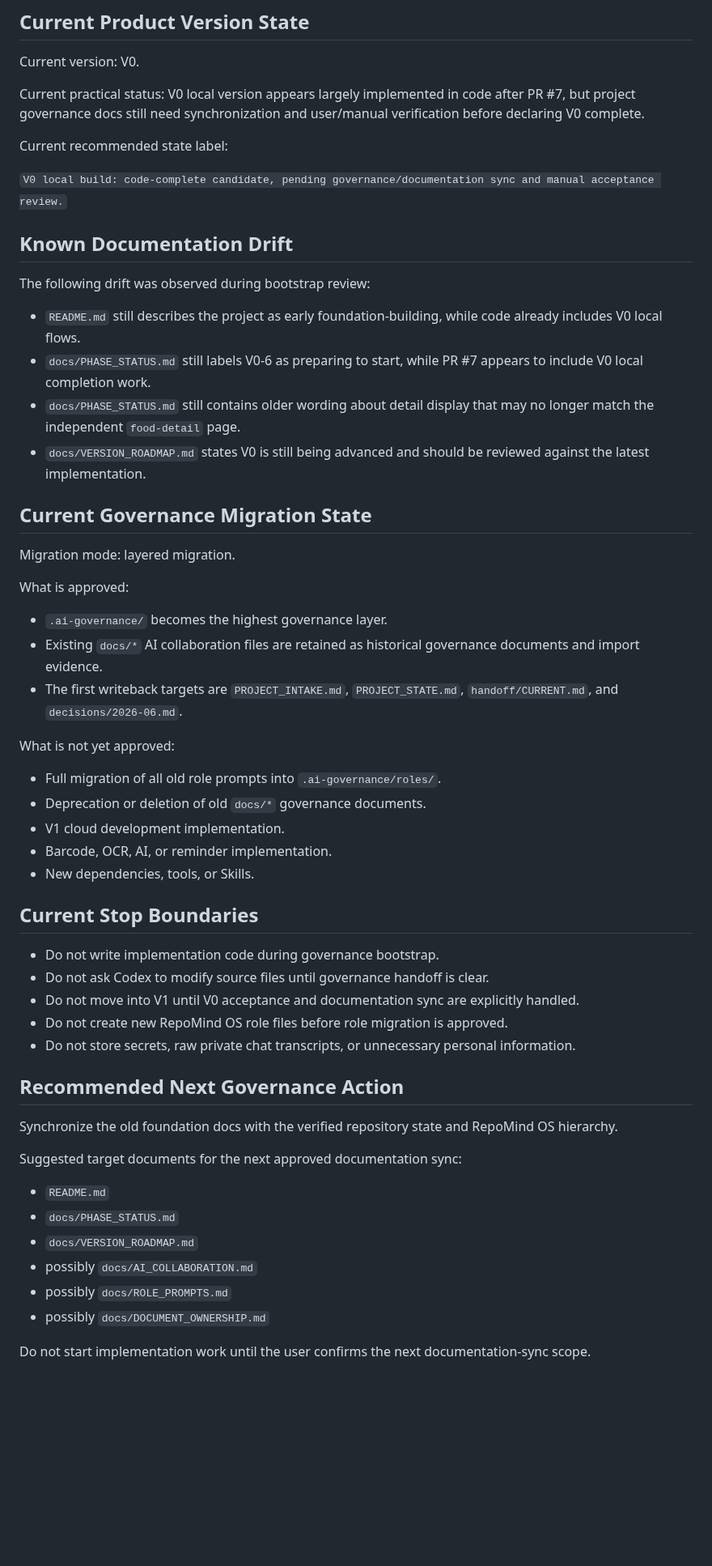
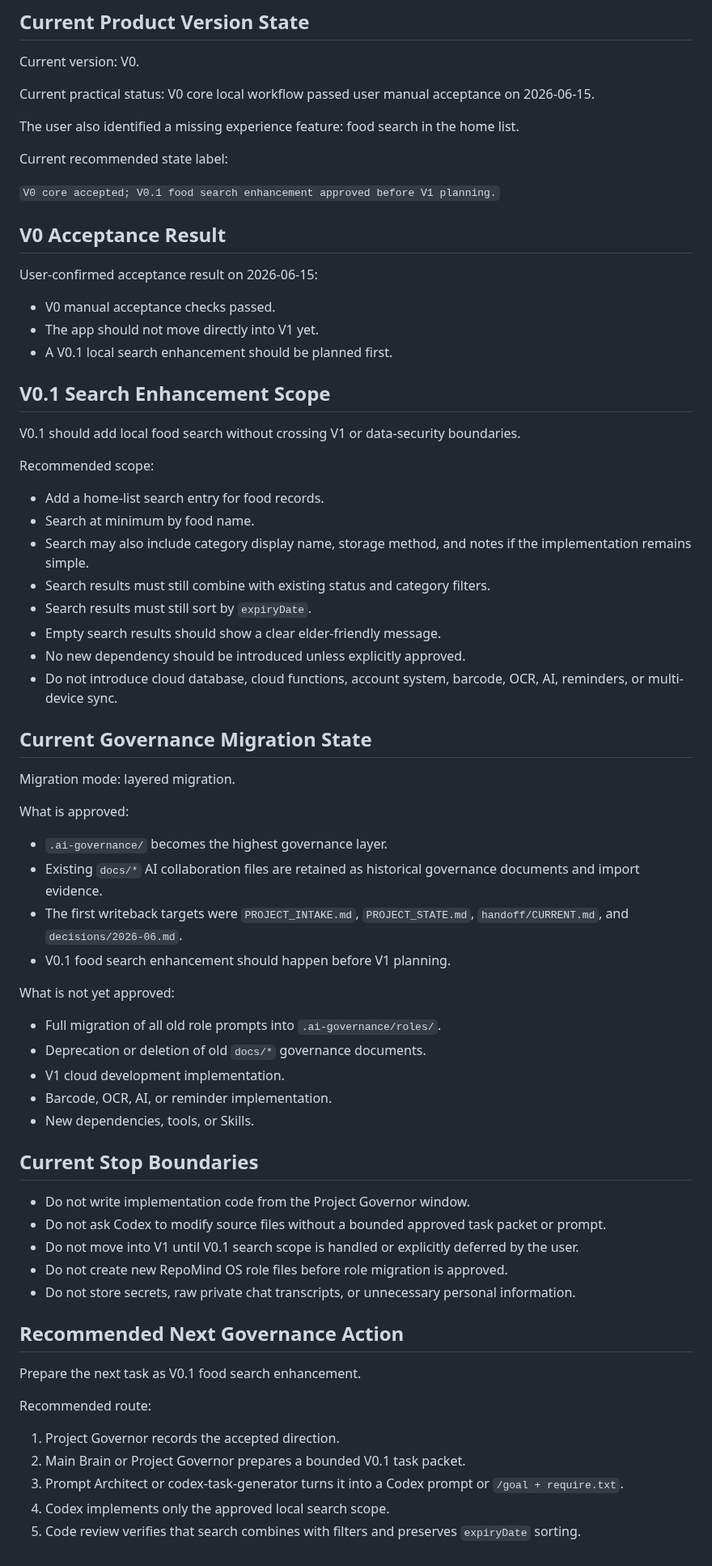
Before and after one commit to 2w2w23e/wechat-food-expiry-tracker, a Markdown page: .ai-governance/PROJECT_STATE.md, the part around the change. Shown at 81% size. Drawn GitHub-style; blank space fills up the shorter version.

Commit message:
governance: record V0 acceptance and search follow-up

```diff
--- a/.ai-governance/PROJECT_STATE.md
+++ b/.ai-governance/PROJECT_STATE.md
@@ -46,20 +46,36 @@ As of the latest repository review after PR #7:
 
 Current version: V0.
 
-Current practical status: V0 local version appears largely implemented in code after PR #7, but project governance docs still need synchronization and user/manual verification before declaring V0 complete.
+Current practical status: V0 core local workflow passed user manual acceptance on 2026-06-15.
+
+The user also identified a missing experience feature: food search in the home list.
 
 Current recommended state label:
 
-`V0 local build: code-complete candidate, pending governance/documentation sync and manual acceptance review.`
+`V0 core accepted; V0.1 food search enhancement approved before V1 planning.`
 
-## Known Documentation Drift
+## V0 Acceptance Result
 
-The following drift was observed during bootstrap review:
+User-confirmed acceptance result on 2026-06-15:
 
-- `README.md` still describes the project as early foundation-building, while code already includes V0 local flows.
-- `docs/PHASE_STATUS.md` still labels V0-6 as preparing to start, while PR #7 appears to include V0 local completion work.
-- `docs/PHASE_STATUS.md` still contains older wording about detail display that may no longer match the independent `food-detail` page.
-- `docs/VERSION_ROADMAP.md` states V0 is still being advanced and should be reviewed against the latest implementation.
+- V0 manual acceptance checks passed.
+- The app should not move directly into V1 yet.
+- A V0.1 local search enhancement should be planned first.
+
+## V0.1 Search Enhancement Scope
+
+V0.1 should add local food search without crossing V1 or data-security boundaries.
+
+Recommended scope:
+
+- Add a home-list search entry for food records.
+- Search at minimum by food name.
+- Search may also include category display name, storage method, and notes if the implementation remains simple.
+- Search results must still combine with existing status and category filters.
+- Search results must still sort by `expiryDate`.
+- Empty search results should show a clear elder-friendly message.
+- No new dependency should be introduced unless explicitly approved.
+- Do not introduce cloud database, cloud functions, account system, barcode, OCR, AI, reminders, or multi-device sync.
 
 ## Current Governance Migration State
 
@@ -69,7 +85,8 @@ What is approved:
 
 - `.ai-governance/` becomes the highest governance layer.
 - Existing `docs/*` AI collaboration files are retained as historical governance documents and import evidence.
-- The first writeback targets are `PROJECT_INTAKE.md`, `PROJECT_STATE.md`, `handoff/CURRENT.md`, and `decisions/2026-06.md`.
+- The first writeback targets were `PROJECT_INTAKE.md`, `PROJECT_STATE.md`, `handoff/CURRENT.md`, and `decisions/2026-06.md`.
+- V0.1 food search enhancement should happen before V1 planning.
 
 What is not yet approved:
 
@@ -81,23 +98,20 @@ What is not yet approved:
 
 ## Current Stop Boundaries
 
-- Do not write implementation code during governance bootstrap.
-- Do not ask Codex to modify source files until governance handoff is clear.
-- Do not move into V1 until V0 acceptance and documentation sync are explicitly handled.
+- Do not write implementation code from the Project Governor window.
+- Do not ask Codex to modify source files without a bounded approved task packet or prompt.
+- Do not move into V1 until V0.1 search scope is handled or explicitly deferred by the user.
 - Do not create new RepoMind OS role files before role migration is approved.
 - Do not store secrets, raw private chat transcripts, or unnecessary personal information.
 
 ## Recommended Next Governance Action
 
-Synchronize the old foundation docs with the verified repository state and RepoMind OS hierarchy.
+Prepare the next task as V0.1 food search enhancement.
 
-Suggested target documents for the next approved documentation sync:
+Recommended route:
 
-- `README.md`
-- `docs/PHASE_STATUS.md`
-- `docs/VERSION_ROADMAP.md`
-- possibly `docs/AI_COLLABORATION.md`
-- possibly `docs/ROLE_PROMPTS.md`
-- possibly `docs/DOCUMENT_OWNERSHIP.md`
-
-Do not start implementation work until the user confirms the next documentation-sync scope.
+1. Project Governor records the accepted direction.
+2. Main Brain or Project Governor prepares a bounded V0.1 task packet.
+3. Prompt Architect or codex-task-generator turns it into a Codex prompt or `/goal + require.txt`.
+4. Codex implements only the approved local search scope.
+5. Code review verifies that search combines with filters and preserves `expiryDate` sorting.
```
